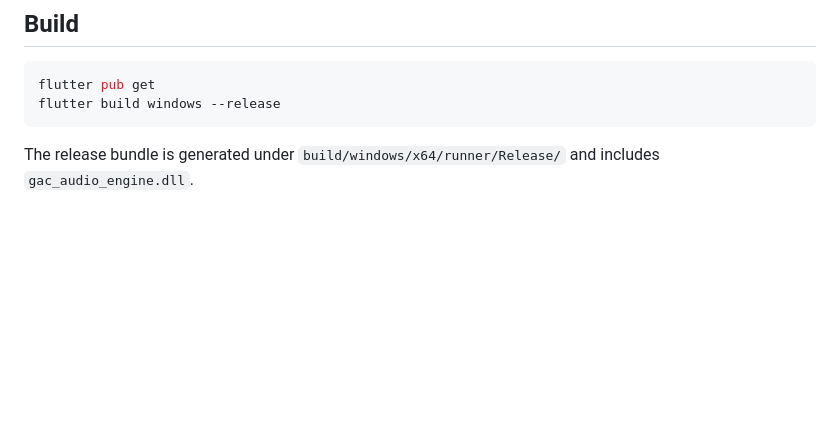
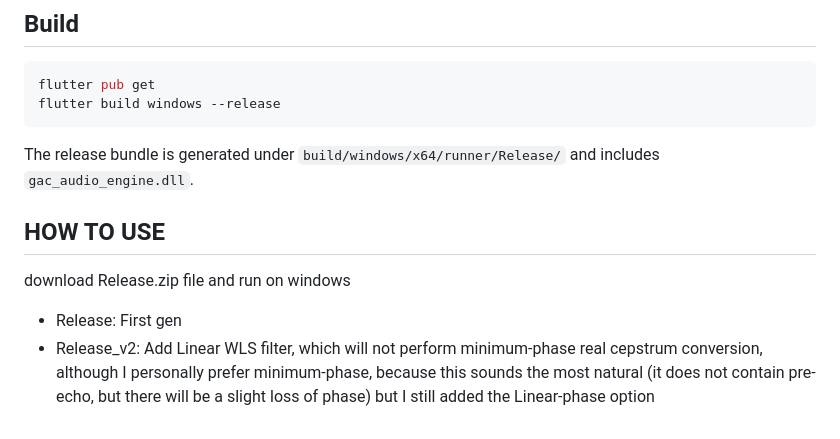
Before and after one commit to 136185925/garyaudioconverter, a Markdown page: README.md, the part around the change. Drawn GitHub-style; blank space fills up the shorter version.

```diff
--- a/README.md
+++ b/README.md
@@ -78,3 +78,9 @@ flutter build windows --release
 
 The release bundle is generated under
 `build/windows/x64/runner/Release/` and includes `gac_audio_engine.dll`.
+
+
+## HOW TO USE
+download Release.zip file and run on windows
+ - Release: First gen
+ - Release_v2: Add Linear WLS filter, which will not perform minimum-phase real cepstrum conversion, although I personally prefer minimum-phase, because this sounds the most natural (it does not contain pre-echo, but there will be a slight loss of phase) but I still added the Linear-phase option
```
